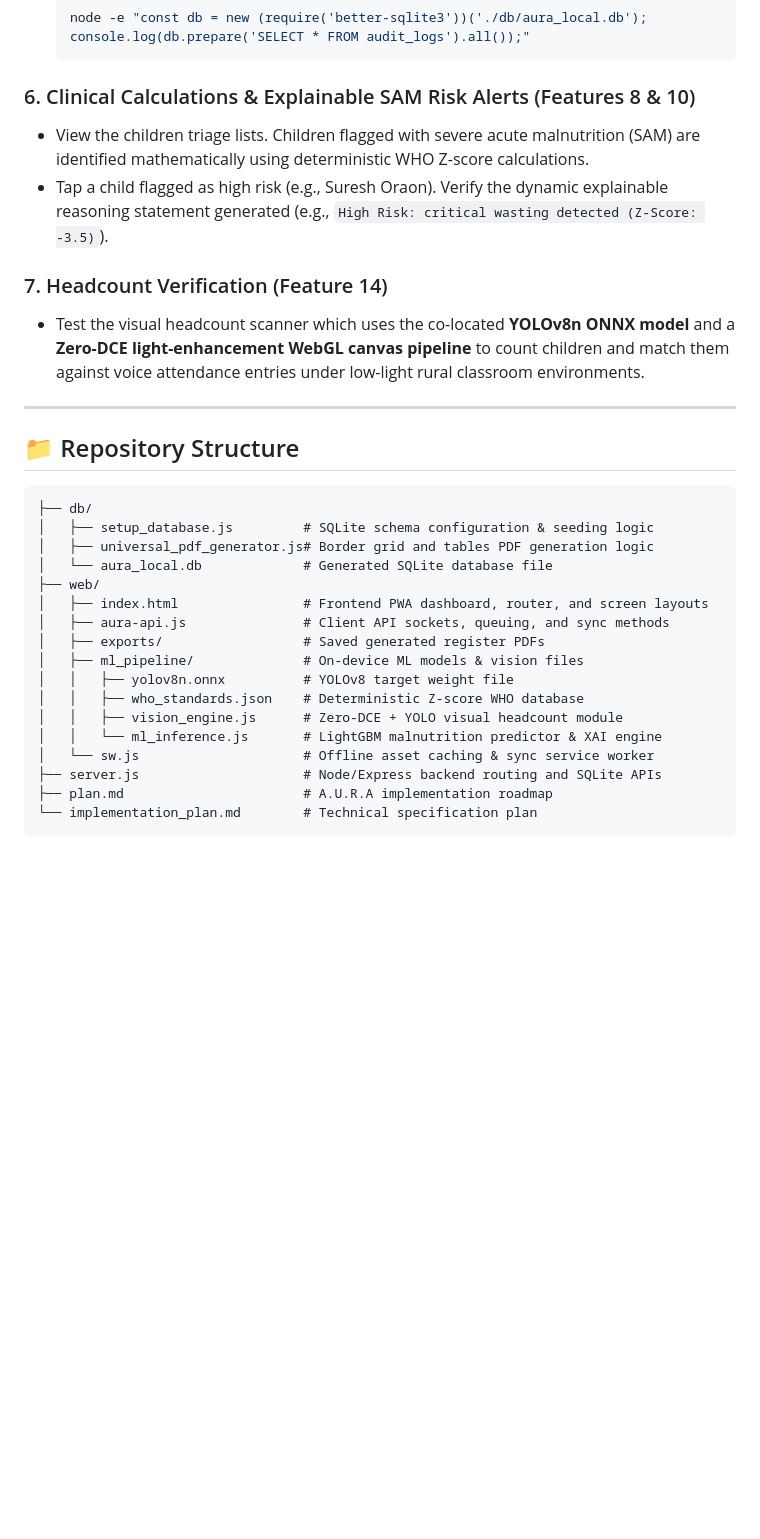
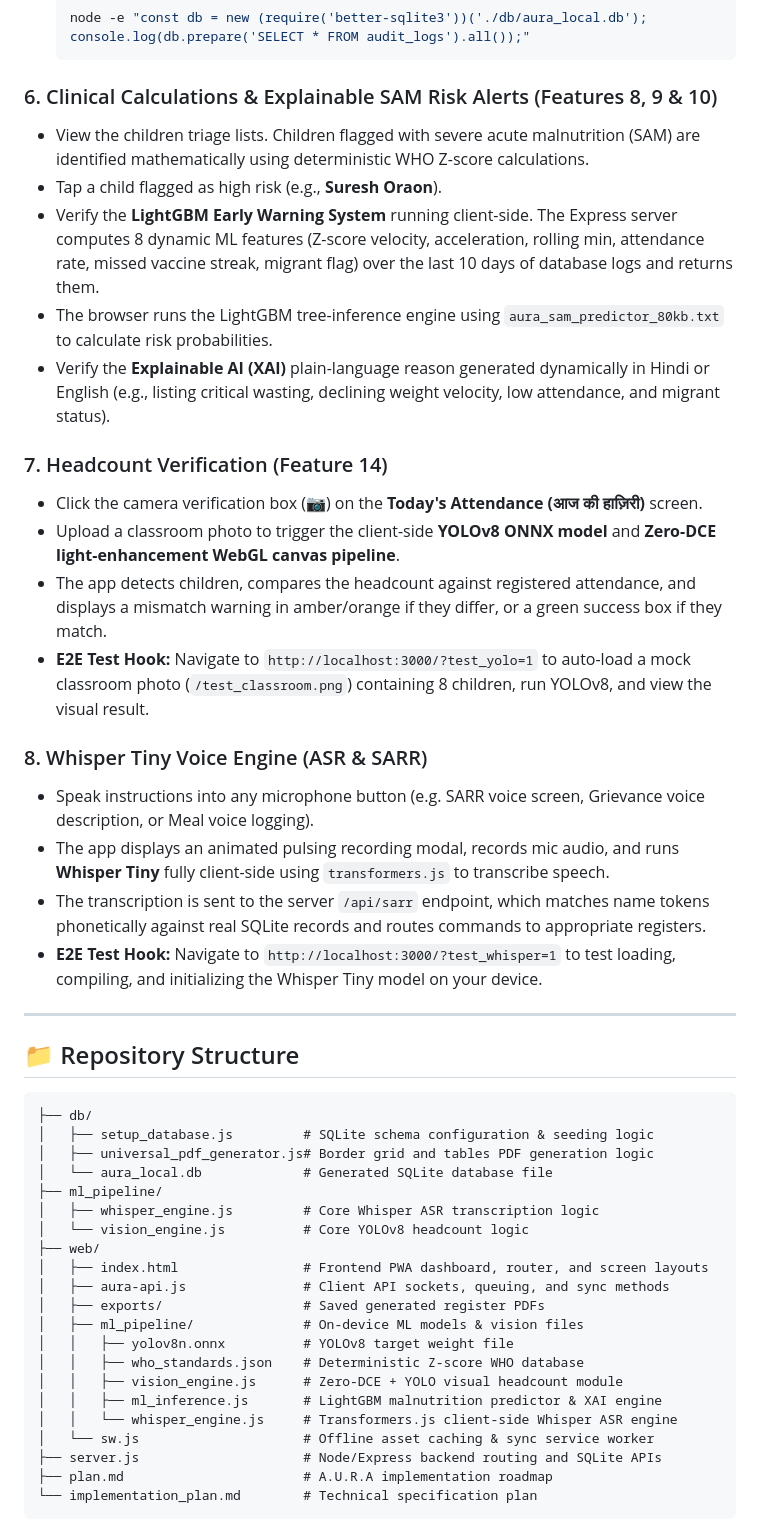
Before and after one commit to TECHSCHOLAR777/A.U.R.A., a Markdown page: README.md, the part around the change. Rendered like a GitHub page; blank space fills up the shorter version.

Commit message:
docs: update README with LightGBM, YOLOv8 headcount, and Whisper ASR details and testing instructions

````diff
--- a/README.md
+++ b/README.md
@@ -84,12 +84,24 @@ The database registers are seeded with 20 days of historical tracking for **Octo
   node -e "const db = new (require('better-sqlite3'))('./db/aura_local.db'); console.log(db.prepare('SELECT * FROM audit_logs').all());"
   ```
 
-### 6. Clinical Calculations & Explainable SAM Risk Alerts (Features 8 & 10)
+### 6. Clinical Calculations & Explainable SAM Risk Alerts (Features 8, 9 & 10)
 - View the children triage lists. Children flagged with severe acute malnutrition (SAM) are identified mathematically using deterministic WHO Z-score calculations.
-- Tap a child flagged as high risk (e.g., Suresh Oraon). Verify the dynamic explainable reasoning statement generated (e.g., `High Risk: critical wasting detected (Z-Score: -3.5)`).
+- Tap a child flagged as high risk (e.g., **Suresh Oraon**).
+- Verify the **LightGBM Early Warning System** running client-side. The Express server computes 8 dynamic ML features (Z-score velocity, acceleration, rolling min, attendance rate, missed vaccine streak, migrant flag) over the last 10 days of database logs and returns them.
+- The browser runs the LightGBM tree-inference engine using `aura_sam_predictor_80kb.txt` to calculate risk probabilities.
+- Verify the **Explainable AI (XAI)** plain-language reason generated dynamically in Hindi or English (e.g., listing critical wasting, declining weight velocity, low attendance, and migrant status).
 
 ### 7. Headcount Verification (Feature 14)
-- Test the visual headcount scanner which uses the co-located **YOLOv8n ONNX model** and a **Zero-DCE light-enhancement WebGL canvas pipeline** to count children and match them against voice attendance entries under low-light rural classroom environments.
+- Click the camera verification box (📷) on the **Today's Attendance (आज की हाज़िरी)** screen.
+- Upload a classroom photo to trigger the client-side **YOLOv8 ONNX model** and **Zero-DCE light-enhancement WebGL canvas pipeline**.
+- The app detects children, compares the headcount against registered attendance, and displays a mismatch warning in amber/orange if they differ, or a green success box if they match.
+- **E2E Test Hook:** Navigate to `http://localhost:3000/?test_yolo=1` to auto-load a mock classroom photo (`/test_classroom.png`) containing 8 children, run YOLOv8, and view the visual result.
+
+### 8. Whisper Tiny Voice Engine (ASR & SARR)
+- Speak instructions into any microphone button (e.g. SARR voice screen, Grievance voice description, or Meal voice logging).
+- The app displays an animated pulsing recording modal, records mic audio, and runs **Whisper Tiny** fully client-side using `transformers.js` to transcribe speech.
+- The transcription is sent to the server `/api/sarr` endpoint, which matches name tokens phonetically against real SQLite records and routes commands to appropriate registers.
+- **E2E Test Hook:** Navigate to `http://localhost:3000/?test_whisper=1` to test loading, compiling, and initializing the Whisper Tiny model on your device.
 
 ---
 
@@ -100,6 +112,9 @@ The database registers are seeded with 20 days of historical tracking for **Octo
 │   ├── setup_database.js         # SQLite schema configuration & seeding logic
 │   ├── universal_pdf_generator.js# Border grid and tables PDF generation logic
 │   └── aura_local.db             # Generated SQLite database file
+├── ml_pipeline/
+│   ├── whisper_engine.js         # Core Whisper ASR transcription logic
+│   └── vision_engine.js          # Core YOLOv8 headcount logic
 ├── web/
 │   ├── index.html                # Frontend PWA dashboard, router, and screen layouts
 │   ├── aura-api.js               # Client API sockets, queuing, and sync methods
@@ -108,7 +123,8 @@ The database registers are seeded with 20 days of historical tracking for **Octo
 │   │   ├── yolov8n.onnx          # YOLOv8 target weight file
 │   │   ├── who_standards.json    # Deterministic Z-score WHO database
 │   │   ├── vision_engine.js      # Zero-DCE + YOLO visual headcount module
-│   │   └── ml_inference.js       # LightGBM malnutrition predictor & XAI engine
+│   │   ├── ml_inference.js       # LightGBM malnutrition predictor & XAI engine
+│   │   └── whisper_engine.js     # Transformers.js client-side Whisper ASR engine
 │   └── sw.js                     # Offline asset caching & sync service worker
 ├── server.js                     # Node/Express backend routing and SQLite APIs
 ├── plan.md                       # A.U.R.A implementation roadmap
````
